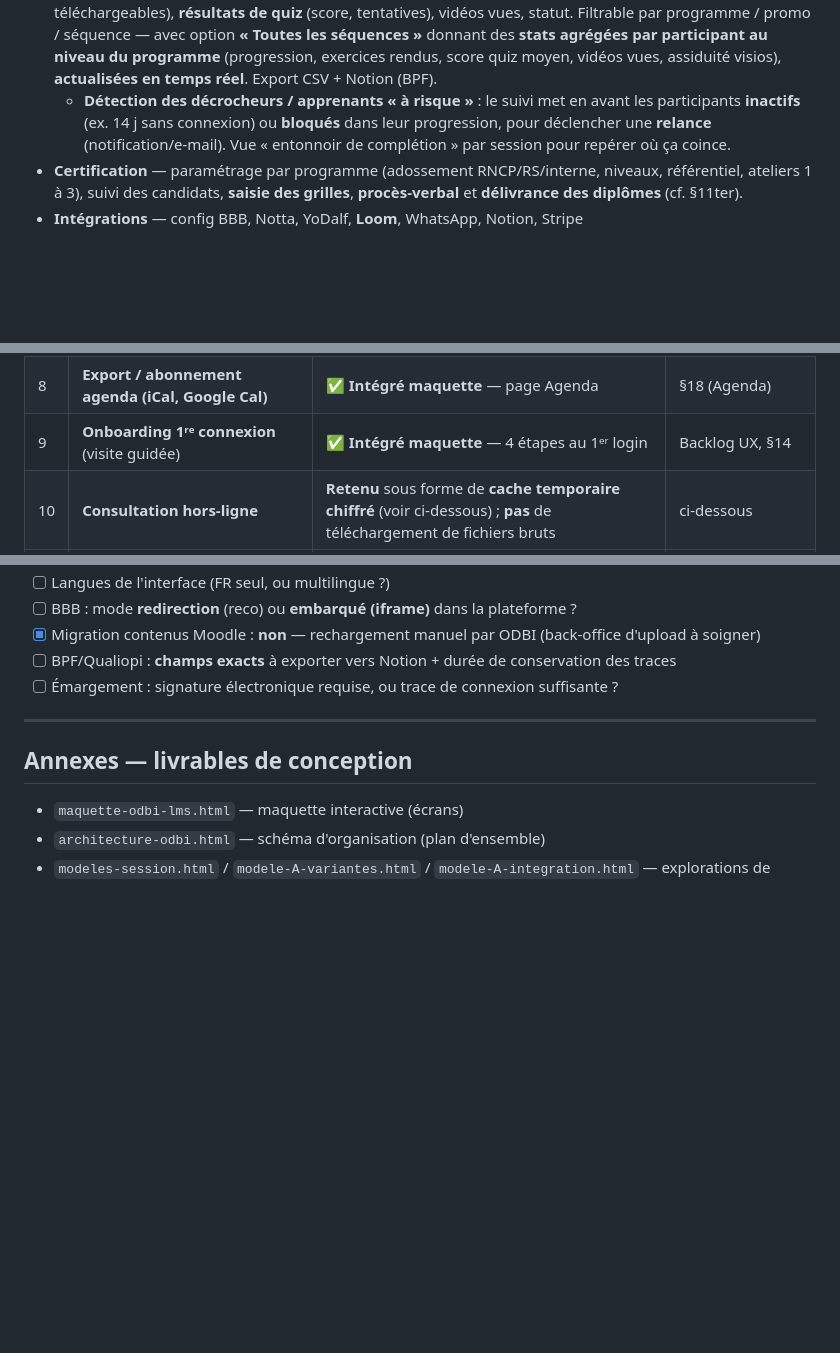
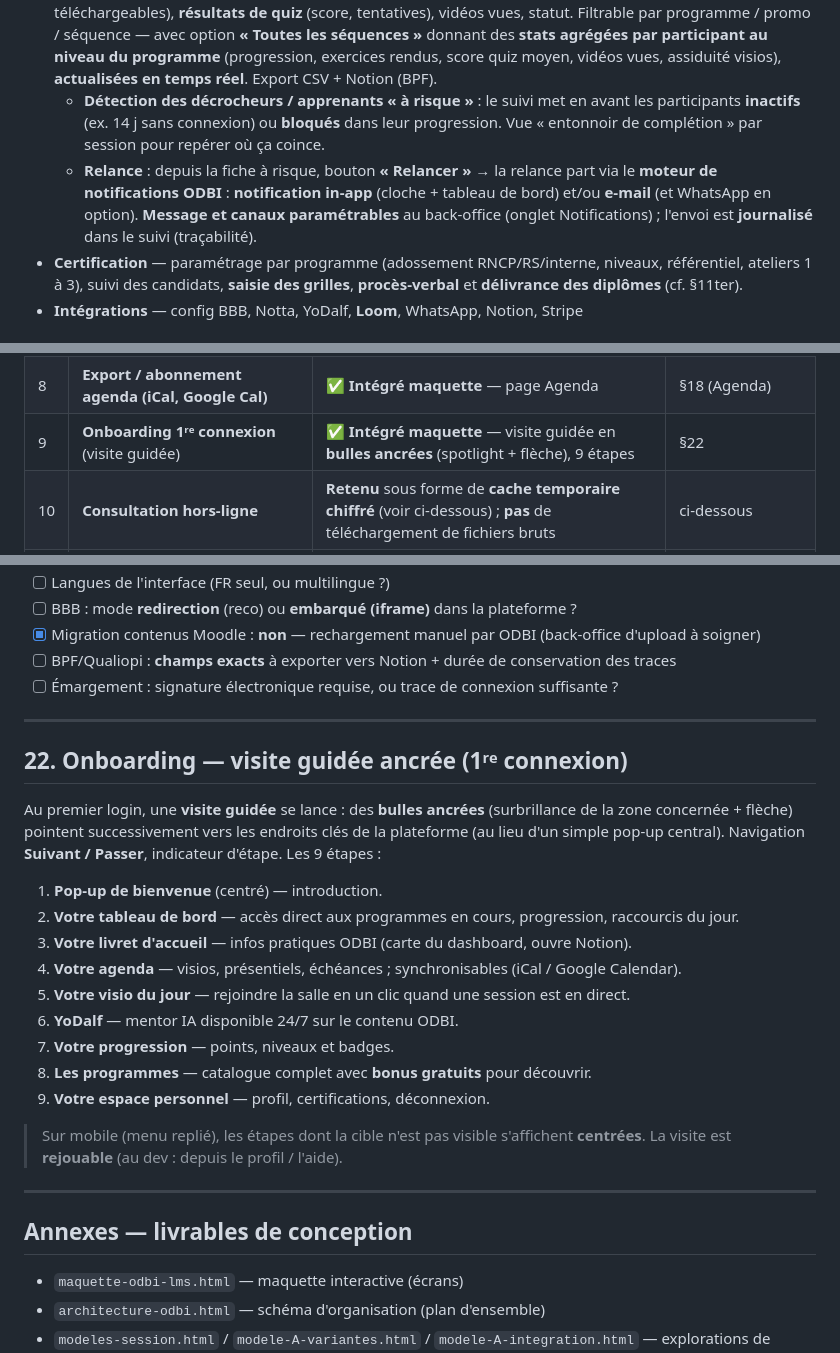
Before and after one commit to yoduclos-odbi/odbi-design-system, a Markdown page: CAHIER-DES-CHARGES.md, 3 parts joined by grey strips. Drawn GitHub-style; blank space fills up the shorter version.

Commit message:
CDC : §22 visite guidée ancrée (9 étapes) + mécanisme de relance des décrocheurs

```diff
--- a/CAHIER-DES-CHARGES.md
+++ b/CAHIER-DES-CHARGES.md
@@ -822,8 +822,12 @@ Onglets :
   du programme** (progression, exercices rendus, score quiz moyen, vidéos vues,
   assiduité visios), **actualisées en temps réel**. Export CSV + Notion (BPF).
   - **Détection des décrocheurs / apprenants « à risque »** : le suivi met en avant les participants
-    **inactifs** (ex. 14 j sans connexion) ou **bloqués** dans leur progression, pour déclencher une
-    **relance** (notification/e-mail). Vue « entonnoir de complétion » par session pour repérer où ça coince.
+    **inactifs** (ex. 14 j sans connexion) ou **bloqués** dans leur progression. Vue « entonnoir de
+    complétion » par session pour repérer où ça coince.
+  - **Relance** : depuis la fiche à risque, bouton **« Relancer »** → la relance part via le
+    **moteur de notifications ODBI** : **notification in-app** (cloche + tableau de bord) et/ou **e-mail**
+    (et WhatsApp en option). **Message et canaux paramétrables** au back-office (onglet Notifications) ;
+    l'envoi est **journalisé** dans le suivi (traçabilité).
 - **Certification** — paramétrage par programme (adossement RNCP/RS/interne, niveaux, référentiel,
   ateliers 1 à 3), suivi des candidats, **saisie des grilles**, **procès-verbal** et **délivrance des diplômes** (cf. §11ter).
 - **Intégrations** — config BBB, Notta, YoDalf, **Loom**, WhatsApp, Notion, Stripe
@@ -1045,7 +1049,7 @@ Suite à la revue de propositions d'améliorations, décisions prises :
 | 6 | **Détection des décrocheurs / à risque** | **✅ Intégré maquette** — BO → Suivi pédagogique (carte + statut « À risque » + Relancer) | §14 |
 | 7 | **Recherche globale** | **✅ Intégré maquette** — barre du haut + panneau de résultats groupés | Backlog UX |
 | 8 | **Export / abonnement agenda (iCal, Google Cal)** | **✅ Intégré maquette** — page Agenda | §18 (Agenda) |
-| 9 | **Onboarding 1ʳᵉ connexion** (visite guidée) | **✅ Intégré maquette** — 4 étapes au 1ᵉʳ login | Backlog UX, §14 |
+| 9 | **Onboarding 1ʳᵉ connexion** (visite guidée) | **✅ Intégré maquette** — visite guidée en **bulles ancrées** (spotlight + flèche), 9 étapes | §22 |
 | 10 | **Consultation hors-ligne** | **Retenu** sous forme de **cache temporaire chiffré** (voir ci-dessous) ; **pas** de téléchargement de fichiers bruts | ci-dessous |
 | 11 | **YoDalf proactif** (relances, révisions, répétition espacée) | **v2 / plus tard** | §21 (Évolutions v2) |
 | 12 | **Architecture de production** | **Confié à un développeur** (qui pourra s'appuyer sur Claude) ; la maquette sert de référence UX | §15 |
@@ -1090,6 +1094,27 @@ Pistes conservées pour une **version ultérieure**, non incluses dans le périm
 
 ---
 
+## 22. Onboarding — visite guidée ancrée (1ʳᵉ connexion)
+
+Au premier login, une **visite guidée** se lance : des **bulles ancrées** (surbrillance de la zone
+concernée + flèche) pointent successivement vers les endroits clés de la plateforme (au lieu d'un simple
+pop-up central). Navigation **Suivant / Passer**, indicateur d'étape. Les 9 étapes :
+
+1. **Pop-up de bienvenue** (centré) — introduction.
+2. **Votre tableau de bord** — accès direct aux programmes en cours, progression, raccourcis du jour.
+3. **Votre livret d'accueil** — infos pratiques ODBI (carte du dashboard, ouvre Notion).
+4. **Votre agenda** — visios, présentiels, échéances ; synchronisables (iCal / Google Calendar).
+5. **Votre visio du jour** — rejoindre la salle en un clic quand une session est en direct.
+6. **YoDalf** — mentor IA disponible 24/7 sur le contenu ODBI.
+7. **Votre progression** — points, niveaux et badges.
+8. **Les programmes** — catalogue complet avec **bonus gratuits** pour découvrir.
+9. **Votre espace personnel** — profil, certifications, déconnexion.
+
+> Sur mobile (menu replié), les étapes dont la cible n'est pas visible s'affichent **centrées**.
+> La visite est **rejouable** (au dev : depuis le profil / l'aide).
+
+---
+
 ## Annexes — livrables de conception
 
 - `maquette-odbi-lms.html` — maquette interactive (écrans)
```
